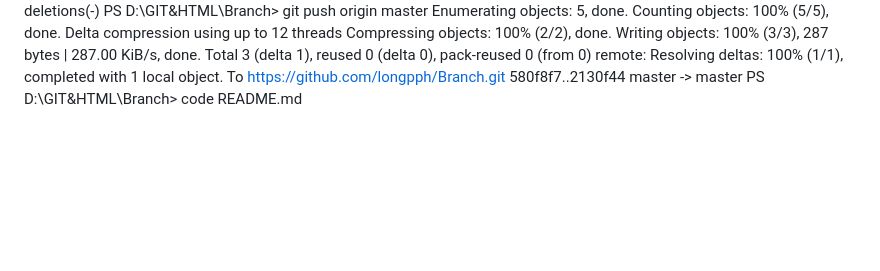
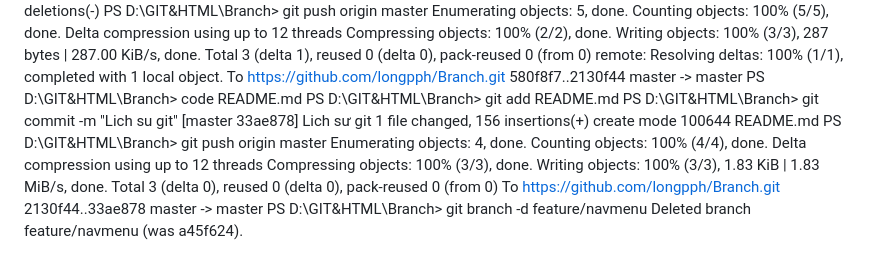
Before and after one commit to longpph/Branch, a Markdown page: README.md, the part around the change. GitHub-like rendering; blank space fills up the shorter version.

Commit message:
update Lich sư git

```diff
--- a/README.md
+++ b/README.md
@@ -154,3 +154,19 @@ remote: Resolving deltas: 100% (1/1), completed with 1 local object.
 To https://github.com/longpph/Branch.git
    580f8f7..2130f44  master -> master
 PS D:\GIT&HTML\Branch> code README.md
+PS D:\GIT&HTML\Branch> git add README.md
+PS D:\GIT&HTML\Branch> git commit -m "Lich su git"
+[master 33ae878] Lich sư git
+ 1 file changed, 156 insertions(+)
+ create mode 100644 README.md
+PS D:\GIT&HTML\Branch> git push origin master
+Enumerating objects: 4, done.
+Counting objects: 100% (4/4), done.
+Delta compression using up to 12 threads
+Compressing objects: 100% (3/3), done.
+Writing objects: 100% (3/3), 1.83 KiB | 1.83 MiB/s, done.
+Total 3 (delta 0), reused 0 (delta 0), pack-reused 0 (from 0)
+To https://github.com/longpph/Branch.git
+   2130f44..33ae878  master -> master
+PS D:\GIT&HTML\Branch> git branch -d feature/navmenu
+Deleted branch feature/navmenu (was a45f624).
```
